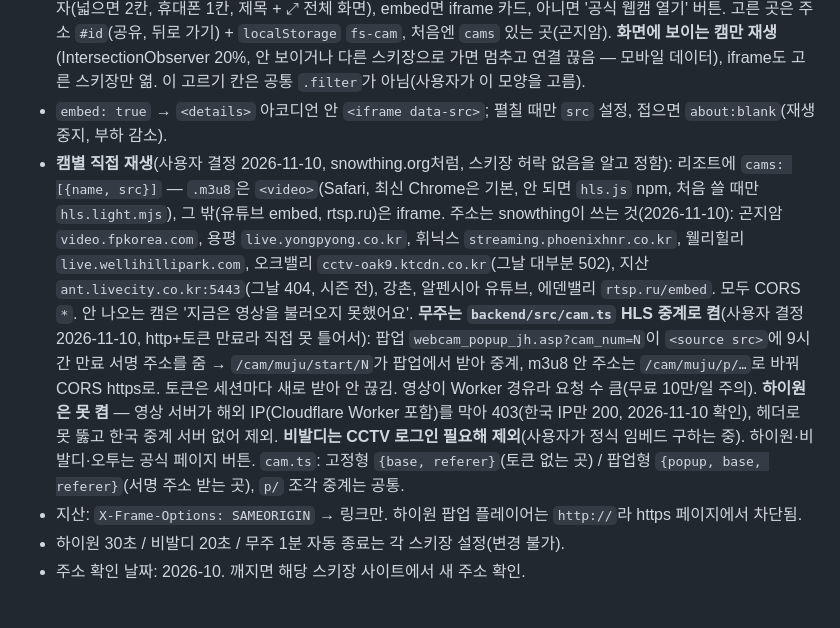
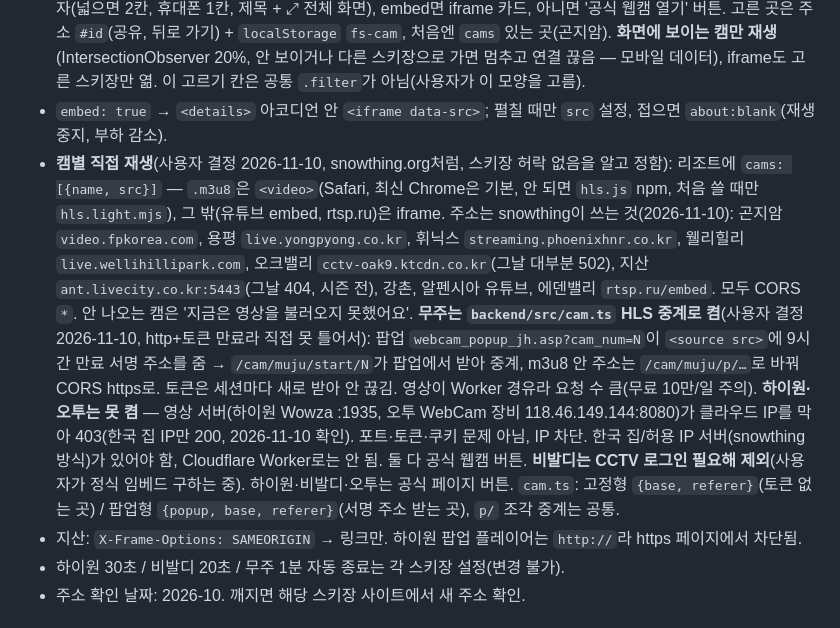
Before and after one commit to freesnow-kr/freesnow-kr.github.io, a Markdown page: AGENTS.md, the part around the change. Drawn GitHub-style.

Commit message:
O2 webcam also IP-blocks the Worker (403, like high1) — keep as button, drop from cam.ts
Co-Authored-By: Claude Opus 4.8 <noreply@anthropic.com>

```diff
--- a/AGENTS.md
+++ b/AGENTS.md
@@ -131,7 +131,7 @@
 - `regions` 배열(지역 → 스키장, `id`는 `src/data/resorts.json`과 같음). 지역 순서, 지역 안에선 가나다.
 - **화면**(사용자 요구 2026-11-10, snowthing.org 배치를 이 사이트 색, 글꼴로): 위 흰 상자에 스키장 고르기(넓으면 여러 칸, 720px 이하 3칸, 고른 곳 검정, `cams` 있으면 주황 숫자) → 고른 스키장 카드 하나(칩: 지역, 카메라 N개 또는 공식 페이지, '영상 바로 보기' | 이름, 설명 | 오른쪽 날씨 상자, '공식 웹캠', '공식 사이트' 버튼) → `cams`면 캠 카드 격자(넓으면 2칸, 휴대폰 1칸, 제목 + ⤢ 전체 화면), embed면 iframe 카드, 아니면 '공식 웹캠 열기' 버튼. 고른 곳은 주소 `#id`(공유, 뒤로 가기) + `localStorage` `fs-cam`, 처음엔 `cams` 있는 곳(곤지암). **화면에 보이는 캠만 재생**(IntersectionObserver 20%, 안 보이거나 다른 스키장으로 가면 멈추고 연결 끊음 — 모바일 데이터), iframe도 고른 스키장만 엶. 이 고르기 칸은 공통 `.filter`가 아님(사용자가 이 모양을 고름).
 - `embed: true` → `<details>` 아코디언 안 `<iframe data-src>`; 펼칠 때만 `src` 설정, 접으면 `about:blank`(재생 중지, 부하 감소).
-- **캠별 직접 재생**(사용자 결정 2026-11-10, snowthing.org처럼, 스키장 허락 없음을 알고 정함): 리조트에 `cams: [{name, src}]` — `.m3u8`은 `<video>`(Safari, 최신 Chrome은 기본, 안 되면 `hls.js` npm, 처음 쓸 때만 `hls.light.mjs`), 그 밖(유튜브 embed, rtsp.ru)은 iframe. 주소는 snowthing이 쓰는 것(2026-11-10): 곤지암 `video.fpkorea.com`, 용평 `live.yongpyong.co.kr`, 휘닉스 `streaming.phoenixhnr.co.kr`, 웰리힐리 `live.wellihillipark.com`, 오크밸리 `cctv-oak9.ktcdn.co.kr`(그날 대부분 502), 지산 `ant.livecity.co.kr:5443`(그날 404, 시즌 전), 강촌, 알펜시아 유튜브, 에덴밸리 `rtsp.ru/embed`. 모두 CORS `*`. 안 나오는 캠은 '지금은 영상을 불러오지 못했어요'. **무주는 `backend/src/cam.ts` HLS 중계로 켬**(사용자 결정 2026-11-10, http+토큰 만료라 직접 못 틀어서): 팝업 `webcam_popup_jh.asp?cam_num=N`이 `<source src>`에 9시간 만료 서명 주소를 줌 → `/cam/muju/start/N`가 팝업에서 받아 중계, m3u8 안 주소는 `/cam/muju/p/…`로 바꿔 CORS https로. 토큰은 세션마다 새로 받아 안 끊김. 영상이 Worker 경유라 요청 수 큼(무료 10만/일 주의). **하이원은 못 켬** — 영상 서버가 해외 IP(Cloudflare Worker 포함)를 막아 403(한국 IP만 200, 2026-11-10 확인), 헤더로 못 뚫고 한국 중계 서버 없어 제외. **비발디는 CCTV 로그인 필요해 제외**(사용자가 정식 임베드 구하는 중). 하이원·비발디·오투는 공식 페이지 버튼. `cam.ts`: 고정형 `{base, referer}`(토큰 없는 곳) / 팝업형 `{popup, base, referer}`(서명 주소 받는 곳), `p/` 조각 중계는 공통.
+- **캠별 직접 재생**(사용자 결정 2026-11-10, snowthing.org처럼, 스키장 허락 없음을 알고 정함): 리조트에 `cams: [{name, src}]` — `.m3u8`은 `<video>`(Safari, 최신 Chrome은 기본, 안 되면 `hls.js` npm, 처음 쓸 때만 `hls.light.mjs`), 그 밖(유튜브 embed, rtsp.ru)은 iframe. 주소는 snowthing이 쓰는 것(2026-11-10): 곤지암 `video.fpkorea.com`, 용평 `live.yongpyong.co.kr`, 휘닉스 `streaming.phoenixhnr.co.kr`, 웰리힐리 `live.wellihillipark.com`, 오크밸리 `cctv-oak9.ktcdn.co.kr`(그날 대부분 502), 지산 `ant.livecity.co.kr:5443`(그날 404, 시즌 전), 강촌, 알펜시아 유튜브, 에덴밸리 `rtsp.ru/embed`. 모두 CORS `*`. 안 나오는 캠은 '지금은 영상을 불러오지 못했어요'. **무주는 `backend/src/cam.ts` HLS 중계로 켬**(사용자 결정 2026-11-10, http+토큰 만료라 직접 못 틀어서): 팝업 `webcam_popup_jh.asp?cam_num=N`이 `<source src>`에 9시간 만료 서명 주소를 줌 → `/cam/muju/start/N`가 팝업에서 받아 중계, m3u8 안 주소는 `/cam/muju/p/…`로 바꿔 CORS https로. 토큰은 세션마다 새로 받아 안 끊김. 영상이 Worker 경유라 요청 수 큼(무료 10만/일 주의). **하이원·오투는 못 켬** — 영상 서버(하이원 Wowza :1935, 오투 WebCam 장비 118.46.149.144:8080)가 클라우드 IP를 막아 403(한국 집 IP만 200, 2026-11-10 확인). 포트·토큰·쿠키 문제 아님, IP 차단. 한국 집/허용 IP 서버(snowthing 방식)가 있어야 함, Cloudflare Worker로는 안 됨. 둘 다 공식 웹캠 버튼. **비발디는 CCTV 로그인 필요해 제외**(사용자가 정식 임베드 구하는 중). 하이원·비발디·오투는 공식 페이지 버튼. `cam.ts`: 고정형 `{base, referer}`(토큰 없는 곳) / 팝업형 `{popup, base, referer}`(서명 주소 받는 곳), `p/` 조각 중계는 공통.
 - 지산: `X-Frame-Options: SAMEORIGIN` → 링크만. 하이원 팝업 플레이어는 `http://`라 https 페이지에서 차단됨.
 - 하이원 30초 / 비발디 20초 / 무주 1분 자동 종료는 각 스키장 설정(변경 불가).
 - 주소 확인 날짜: 2026-10. 깨지면 해당 스키장 사이트에서 새 주소 확인.
```
